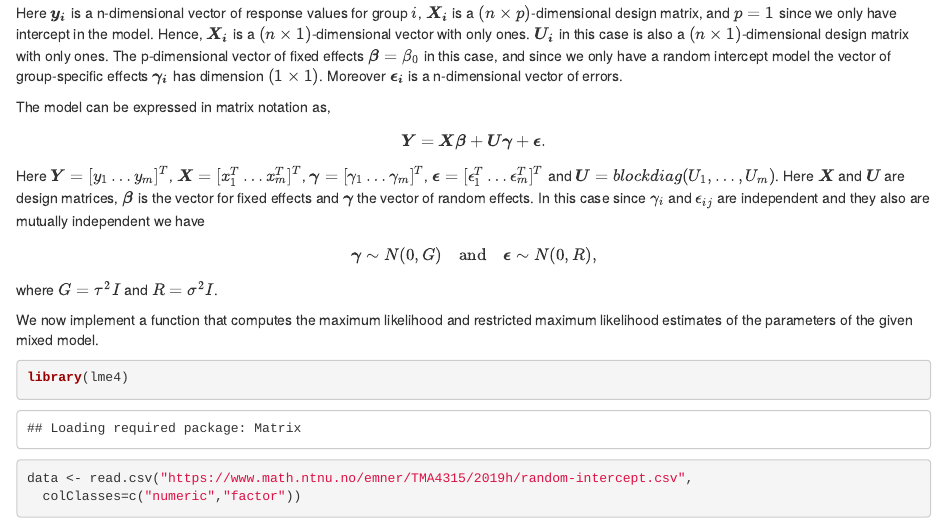
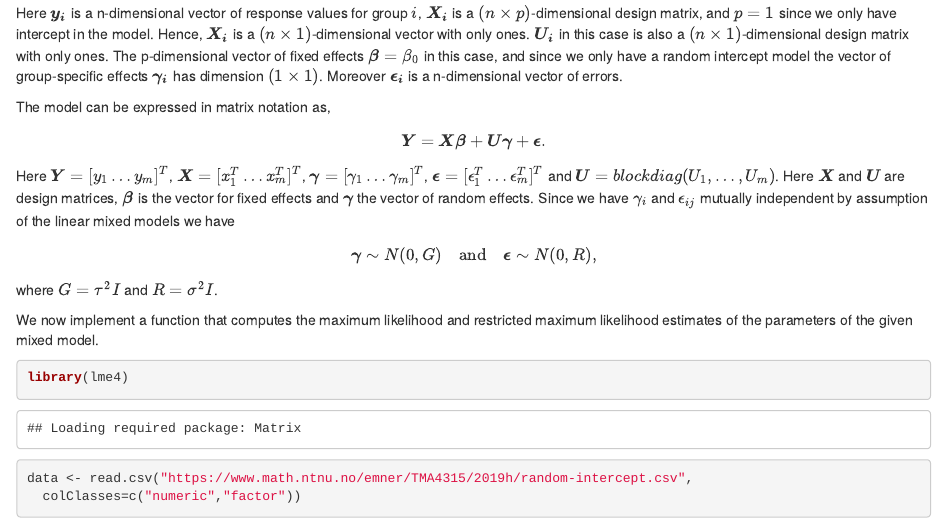
Before and after one commit to catharinalill/GLM---project-1, an R Markdown document (Project 3.Rmd): the page in a window 1100 px wide, from 400 px down. Rendered offline with R 4.5, knitr and Pandoc, with nearby package versions; some code elsewhere in the file could not run offline.

Commit message:
småpirk

```diff
--- a/Project 3.Rmd
+++ b/Project 3.Rmd
@@ -19,14 +19,14 @@ where in this case $\boldsymbol{x}_{ij}^T = 1$ and $\boldsymbol{u}_{ij}^T = 1$.
 $$
   \boldsymbol{y_i} = \boldsymbol{X_i}\boldsymbol{\beta} + \boldsymbol{U_i}\boldsymbol{\gamma_i} + \boldsymbol{\epsilon_i}.
 $$
-Here $\boldsymbol{y_i}$ is a n-dimensional vector of response values for group $i$, $\boldsymbol{X_i}$ is a $(n\times p)$-dimensional design matrix, and $p=1$ since we only have intercept in the model. Hence, $\boldsymbol{X_i}$ is a $(n\times 1)$-dimensional vector with only ones. $\boldsymbol{U_i}$ in this case is also a $(n\times 1)$-dimensional design matrix with only ones. The p-dimensional vector of fixed effects $\boldsymbol{\beta} = \beta_0$ in this case, and since we only have a random intercept model the vector of group-specific effects $\boldsymbol{\gamma_i}$ has dimension $(1 \times 1)$. Moreover $\boldsymbol{\epsilon_i}$ is a n-dimensional vector of errors.
+Here $\boldsymbol{y_i}$ is a n-dimensional vector of response values for group $i$, $\boldsymbol{X_i}$ is a $(n\times p)$-dimensional design matrix, and $p=1$ since we only have intercept in the model. Hence, $\boldsymbol{X_i}$ is a $(n\times 1)$-dimensional vector with only ones. $\boldsymbol{U_i}$ in this case is also a $(n\times 1)$-dimensional design matrix with only ones. The p-dimensional vector of fixed effects $\boldsymbol{\beta} = \beta_0$ in this case, and since we only have a random intercept model the vector of group-specific effects $\boldsymbol{\gamma_i}$ has dimension $(1\times 1)$. Moreover $\boldsymbol{\epsilon_i}$ is a n-dimensional vector of errors.
 
 The model can be expressed in matrix notation as,
 $$
   \boldsymbol{Y} = \boldsymbol{X}\boldsymbol{\beta} + \boldsymbol{U}\boldsymbol{\gamma} + \boldsymbol{\epsilon}.
 $$
 Here $\boldsymbol{Y} = [y_1 \ldots y_m]^T$, $\boldsymbol{X} = [x_1^T \ldots  x_m^T]^T$, $\boldsymbol{\gamma} = [\gamma_1 \ldots \gamma_m]^T$, $\boldsymbol{\epsilon}= [\epsilon_1^T \ldots \epsilon_m^T]^T$ and $\boldsymbol{U} = blockdiag(U_1, \ldots , U_m)$.
-Here $\boldsymbol{X}$ and $\boldsymbol{U}$ are design matrices, $\boldsymbol{\beta}$ is the vector for fixed effects and $\boldsymbol{\gamma}$ the vector of random effects. In this case since $\gamma_i$ and $\epsilon_{ij}$ are independent and they also are mutually independent we have
+Here $\boldsymbol{X}$ and $\boldsymbol{U}$ are design matrices, $\boldsymbol{\beta}$ is the vector for fixed effects and $\boldsymbol{\gamma}$ the vector of random effects. Since we have $\gamma_i$ and $\epsilon_{ij}$ mutually independent by assumption of the linear mixed models we have
 $$
   \boldsymbol{\gamma} \sim N(0,G) \quad \textrm{and} \quad \boldsymbol{\epsilon} \sim N(0,R),
 $$
```
